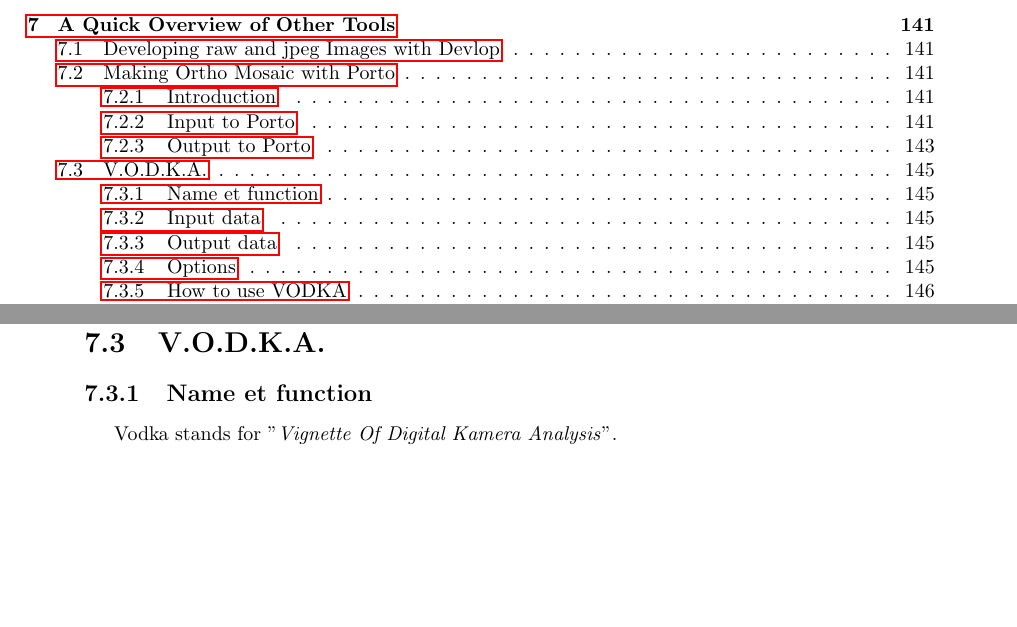
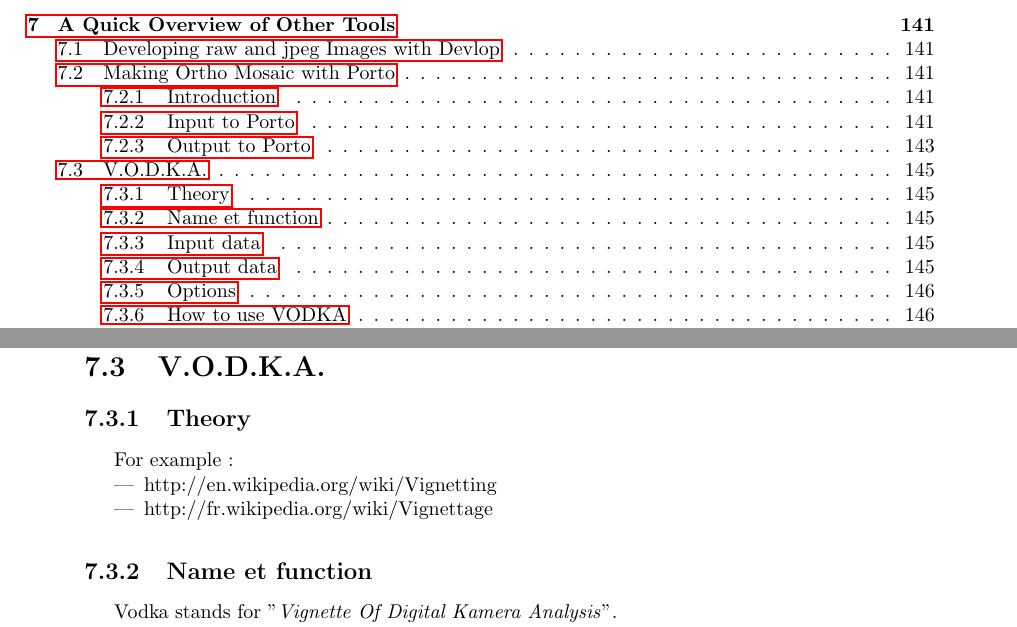
Before and after one commit to gmaillet/DocMicMac, a LaTeX thesis (Documentation/DocMicMac.tex, which reads Documentation/Generalites/QuickStartOthers.tex): two parts of pages 6 and 145 of 291, joined at a grey line, cut so that both start at the same text, the shorter picture padded with empty space. Compiled offline with pdfLaTeX.

Commit message:
Vignettage : ref

```diff
--- a/Documentation/Generalites/QuickStartOthers.tex
+++ b/Documentation/Generalites/QuickStartOthers.tex
@@ -229,6 +229,20 @@ presents the main results.
 
 \section{V.O.D.K.A.}
 \label{V.O.D.K.A.}
+
+
+\subsection{Theory}
+
+For example :
+
+
+\begin{itemize}
+   \item http://en.wikipedia.org/wiki/Vignetting
+   \item http://fr.wikipedia.org/wiki/Vignettage
+\end{itemize}
+
+
+
 \subsection{Name et function}
 Vodka stands for "\textit{Vignette Of Digital Kamera Analysis}".
 
```
